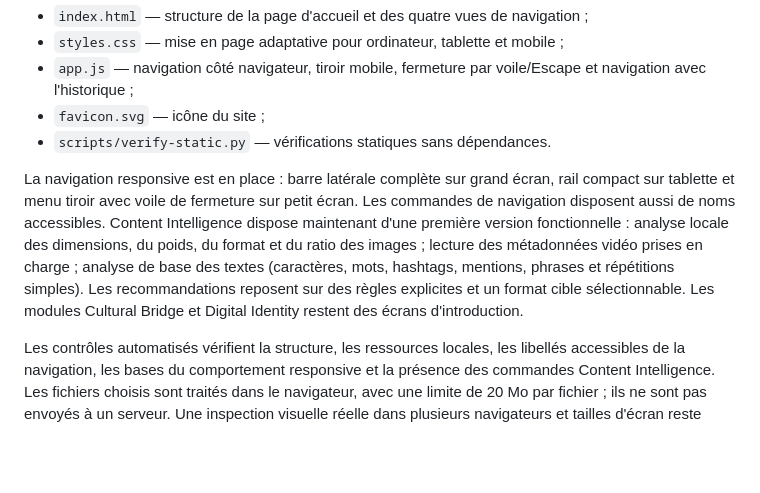
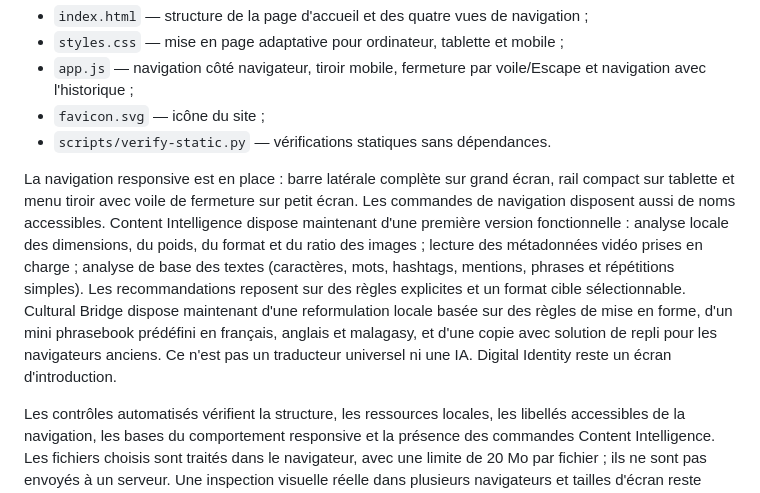
Before and after one commit to Aora-group-entreprise/Nexora, a Markdown page: README.md, the part around the change. Drawn GitHub-style; blank space fills up the shorter version.

Commit message:
docs: document Cultural Bridge initial functionality

```diff
--- a/README.md
+++ b/README.md
@@ -33,7 +33,7 @@ Le dépôt contient le squelette statique initial :
 - `favicon.svg` — icône du site ;
 - `scripts/verify-static.py` — vérifications statiques sans dépendances.
 
-La navigation responsive est en place : barre latérale complète sur grand écran, rail compact sur tablette et menu tiroir avec voile de fermeture sur petit écran. Les commandes de navigation disposent aussi de noms accessibles. Content Intelligence dispose maintenant d'une première version fonctionnelle : analyse locale des dimensions, du poids, du format et du ratio des images ; lecture des métadonnées vidéo prises en charge ; analyse de base des textes (caractères, mots, hashtags, mentions, phrases et répétitions simples). Les recommandations reposent sur des règles explicites et un format cible sélectionnable. Les modules Cultural Bridge et Digital Identity restent des écrans d'introduction.
+La navigation responsive est en place : barre latérale complète sur grand écran, rail compact sur tablette et menu tiroir avec voile de fermeture sur petit écran. Les commandes de navigation disposent aussi de noms accessibles. Content Intelligence dispose maintenant d'une première version fonctionnelle : analyse locale des dimensions, du poids, du format et du ratio des images ; lecture des métadonnées vidéo prises en charge ; analyse de base des textes (caractères, mots, hashtags, mentions, phrases et répétitions simples). Les recommandations reposent sur des règles explicites et un format cible sélectionnable. Cultural Bridge dispose maintenant d'une reformulation locale basée sur des règles de mise en forme, d'un mini phrasebook prédéfini en français, anglais et malagasy, et d'une copie avec solution de repli pour les navigateurs anciens. Ce n'est pas un traducteur universel ni une IA. Digital Identity reste un écran d'introduction.
 
 Les contrôles automatisés vérifient la structure, les ressources locales, les libellés accessibles de la navigation, les bases du comportement responsive et la présence des commandes Content Intelligence. Les fichiers choisis sont traités dans le navigateur, avec une limite de 20 Mo par fichier ; ils ne sont pas envoyés à un serveur. Une inspection visuelle réelle dans plusieurs navigateurs et tailles d'écran reste nécessaire avant de considérer l'interface comme validée sur tous les appareils.
 
```
